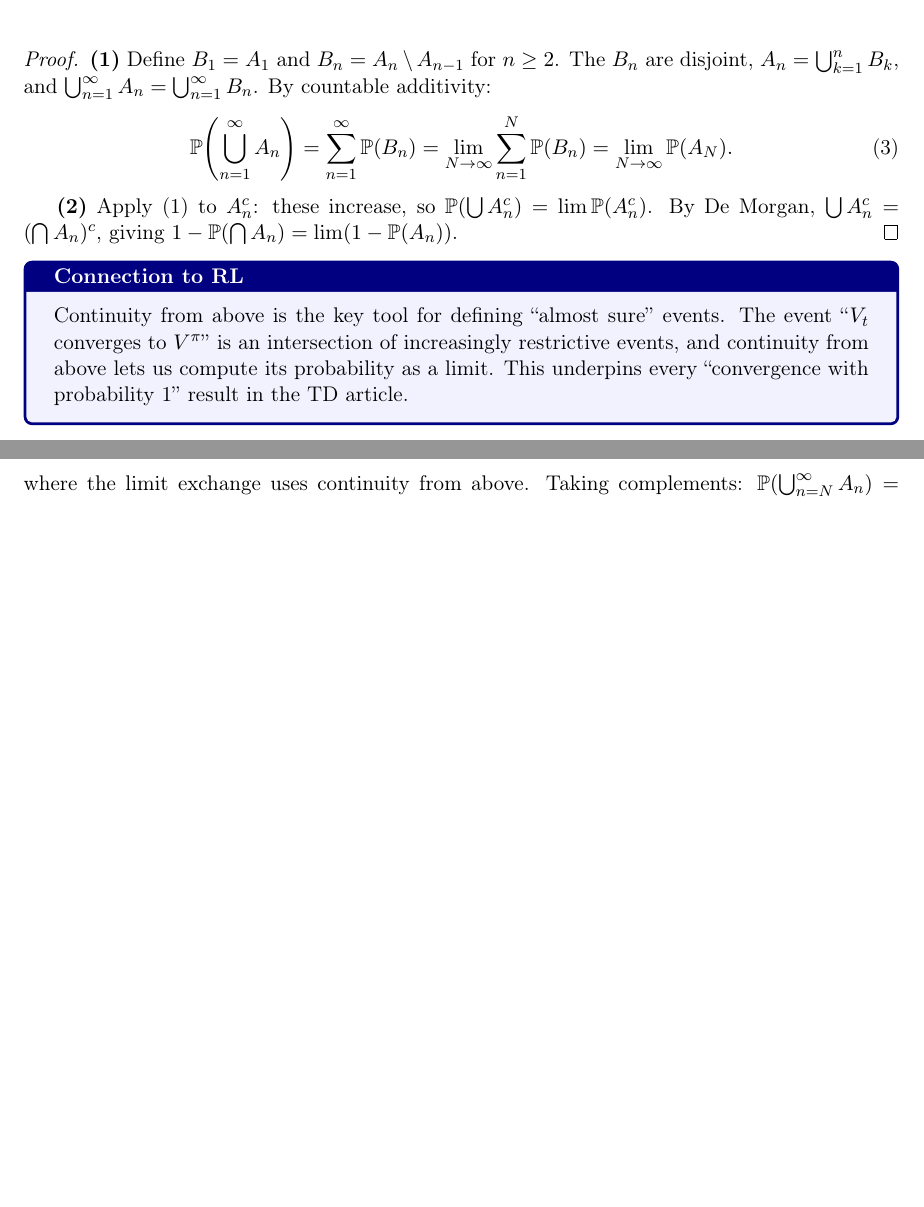
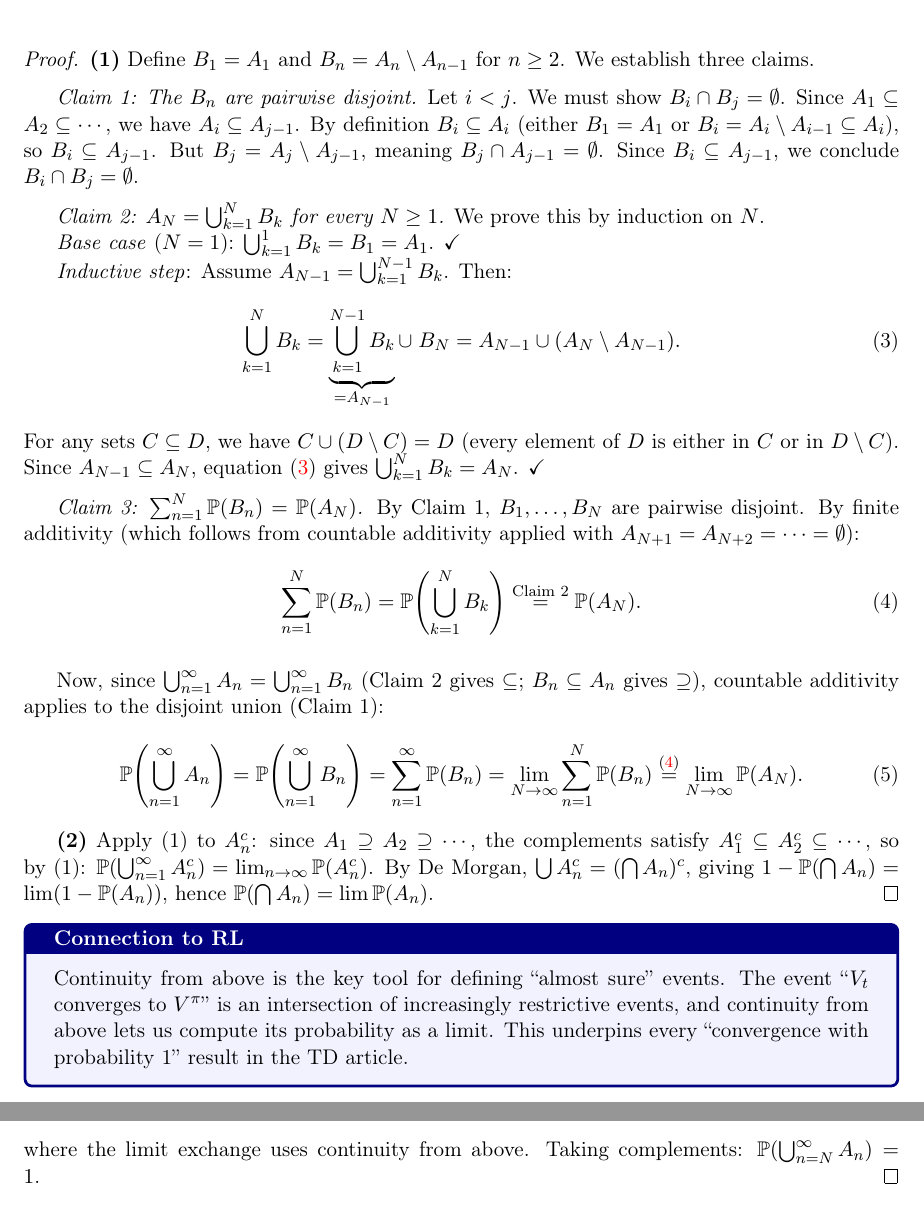
Before and after one commit to glozanoac/ai-maths, a LaTeX paper (I-math-foundations/measure-theory/probability-foundations.tex): two parts of pages 5 and 15 of 26 before the commit and two parts of pages 5 and 16 of 27 after it, joined at a grey line, cut at the place of the change, the shorter picture padded with empty space. Compiled offline with pdfLaTeX.

Commit message:
Expand continuity-from-below proof with formal disjointification
The proof of Theorem 2.3(1) now explicitly proves three claims:
1. Pairwise disjointness of B_n (using the nesting A_1 ⊆ A_2 ⊆ ...)
2. A_N = ∪_{k=1}^N B_k by induction
3. Σ P(B_n) = P(A_N) via finite additivity + Claim 2

Previously these were stated without justification.

Co-Authored-By: Claude Opus 4.6 <noreply@anthropic.com>

```diff
--- a/I-math-foundations/measure-theory/probability-foundations.tex
+++ b/I-math-foundations/measure-theory/probability-foundations.tex
@@ -241,12 +241,43 @@ Let $(\Omega, \mathcal{F}, \Prob)$ be a probability space.
 \end{theorem}
 
 \begin{proof}
-\textbf{(1)} Define $B_1 = A_1$ and $B_n = A_n \setminus A_{n-1}$ for $n \geq 2$. The $B_n$ are disjoint, $A_n = \bigcup_{k=1}^n B_k$, and $\bigcup_{n=1}^\infty A_n = \bigcup_{n=1}^\infty B_n$. By countable additivity:
-\begin{equation}
-    \Prob\!\left(\bigcup_{n=1}^\infty A_n\right) = \sum_{n=1}^\infty \Prob(B_n) = \lim_{N \to \infty} \sum_{n=1}^N \Prob(B_n) = \lim_{N \to \infty} \Prob(A_N).
-\end{equation}
-
-\textbf{(2)} Apply (1) to $A_n^c$: these increase, so $\Prob(\bigcup A_n^c) = \lim \Prob(A_n^c)$. By De Morgan, $\bigcup A_n^c = (\bigcap A_n)^c$, giving $1 - \Prob(\bigcap A_n) = \lim(1 - \Prob(A_n))$.
+\textbf{(1)} Define $B_1 = A_1$ and $B_n = A_n \setminus A_{n-1}$ for $n \geq 2$. We establish three claims.
+
+\medskip
+\textit{Claim 1: The $B_n$ are pairwise disjoint.}
+Let $i < j$. We must show $B_i \cap B_j = \emptyset$.
+Since $A_1 \subseteq A_2 \subseteq \cdots$, we have $A_i \subseteq A_{j-1}$. By definition $B_i \subseteq A_i$ (either $B_1 = A_1$ or $B_i = A_i \setminus A_{i-1} \subseteq A_i$), so $B_i \subseteq A_{j-1}$.
+But $B_j = A_j \setminus A_{j-1}$, meaning $B_j \cap A_{j-1} = \emptyset$. Since $B_i \subseteq A_{j-1}$, we conclude $B_i \cap B_j = \emptyset$.
+
+\medskip
+\textit{Claim 2: $A_N = \bigcup_{k=1}^N B_k$ for every $N \geq 1$.}
+We prove this by induction on $N$.
+
+\emph{Base case} ($N = 1$): $\bigcup_{k=1}^1 B_k = B_1 = A_1$. \checkmark
+
+\emph{Inductive step}: Assume $A_{N-1} = \bigcup_{k=1}^{N-1} B_k$. Then:
+\begin{equation}
+    \bigcup_{k=1}^N B_k = \underbrace{\bigcup_{k=1}^{N-1} B_k}_{= A_{N-1}} \cup\; B_N
+    = A_{N-1} \cup (A_N \setminus A_{N-1}).
+    \label{eq:disjointification_induction}
+\end{equation}
+For any sets $C \subseteq D$, we have $C \cup (D \setminus C) = D$ (every element of $D$ is either in $C$ or in $D \setminus C$). Since $A_{N-1} \subseteq A_N$, equation~\eqref{eq:disjointification_induction} gives $\bigcup_{k=1}^N B_k = A_N$. \checkmark
+
+\medskip
+\textit{Claim 3: $\sum_{n=1}^N \Prob(B_n) = \Prob(A_N)$.}
+By Claim~1, $B_1, \ldots, B_N$ are pairwise disjoint. By finite additivity (which follows from countable additivity applied with $A_{N+1} = A_{N+2} = \cdots = \emptyset$):
+\begin{equation}
+    \sum_{n=1}^N \Prob(B_n) = \Prob\!\left(\bigcup_{k=1}^N B_k\right) \overset{\text{Claim 2}}{=} \Prob(A_N).
+    \label{eq:finite_additivity_step}
+\end{equation}
+
+\medskip
+Now, since $\bigcup_{n=1}^\infty A_n = \bigcup_{n=1}^\infty B_n$ (Claim~2 gives $\subseteq$; $B_n \subseteq A_n$ gives $\supseteq$), countable additivity applies to the disjoint union (Claim~1):
+\begin{equation}
+    \Prob\!\left(\bigcup_{n=1}^\infty A_n\right) = \Prob\!\left(\bigcup_{n=1}^\infty B_n\right) = \sum_{n=1}^\infty \Prob(B_n) = \lim_{N \to \infty} \sum_{n=1}^N \Prob(B_n) \overset{\eqref{eq:finite_additivity_step}}{=} \lim_{N \to \infty} \Prob(A_N).
+\end{equation}
+
+\textbf{(2)} Apply (1) to $A_n^c$: since $A_1 \supseteq A_2 \supseteq \cdots$, the complements satisfy $A_1^c \subseteq A_2^c \subseteq \cdots$, so by (1): $\Prob(\bigcup_{n=1}^\infty A_n^c) = \lim_{n \to \infty} \Prob(A_n^c)$. By De Morgan, $\bigcup A_n^c = (\bigcap A_n)^c$, giving $1 - \Prob(\bigcap A_n) = \lim(1 - \Prob(A_n))$, hence $\Prob(\bigcap A_n) = \lim \Prob(A_n)$.
 \end{proof}
 
 \begin{rlconnection}[Connection to RL]
```
Also changed, not shown: I-math-foundations/measure-theory/probability-foundations.pdf.
